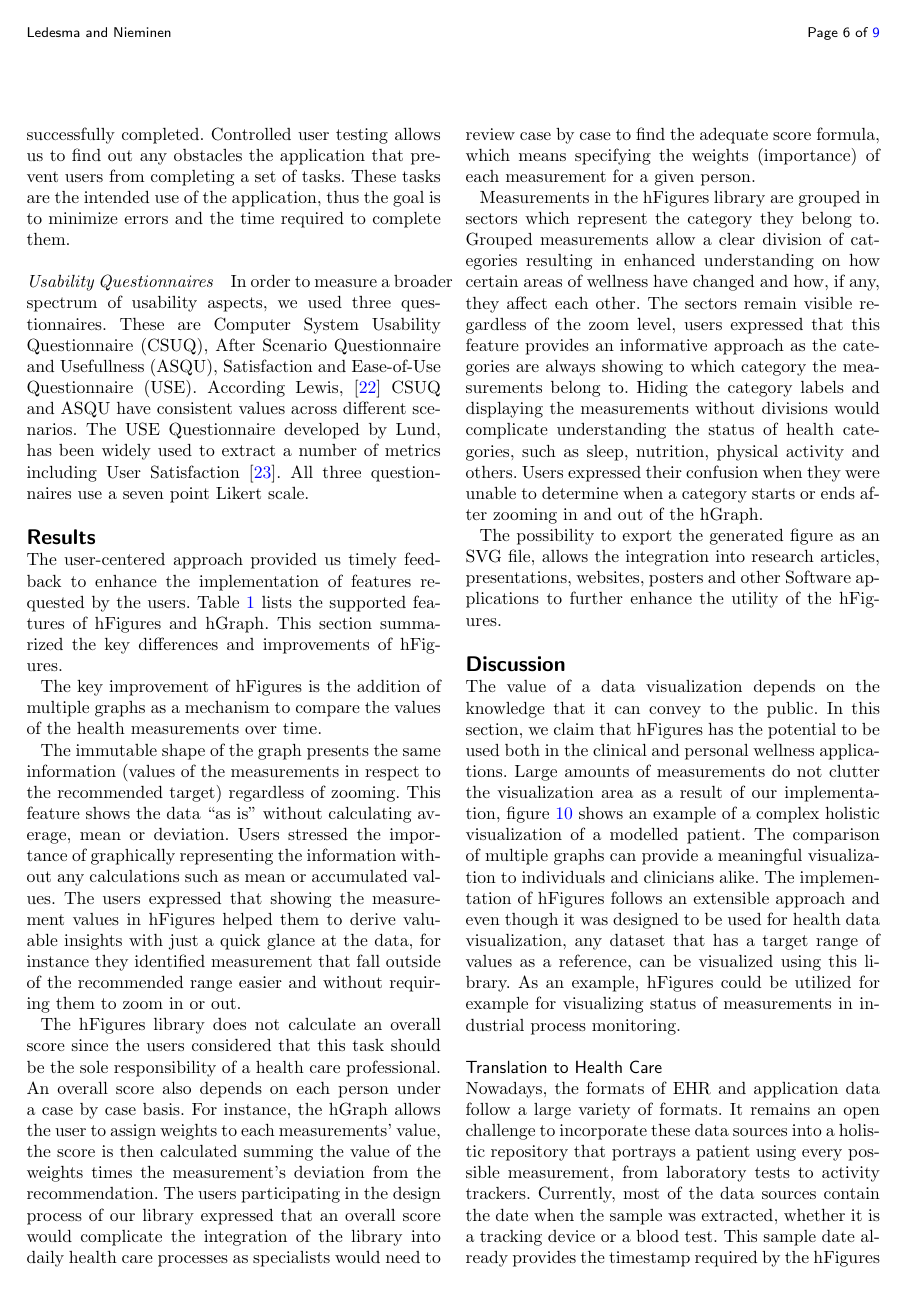
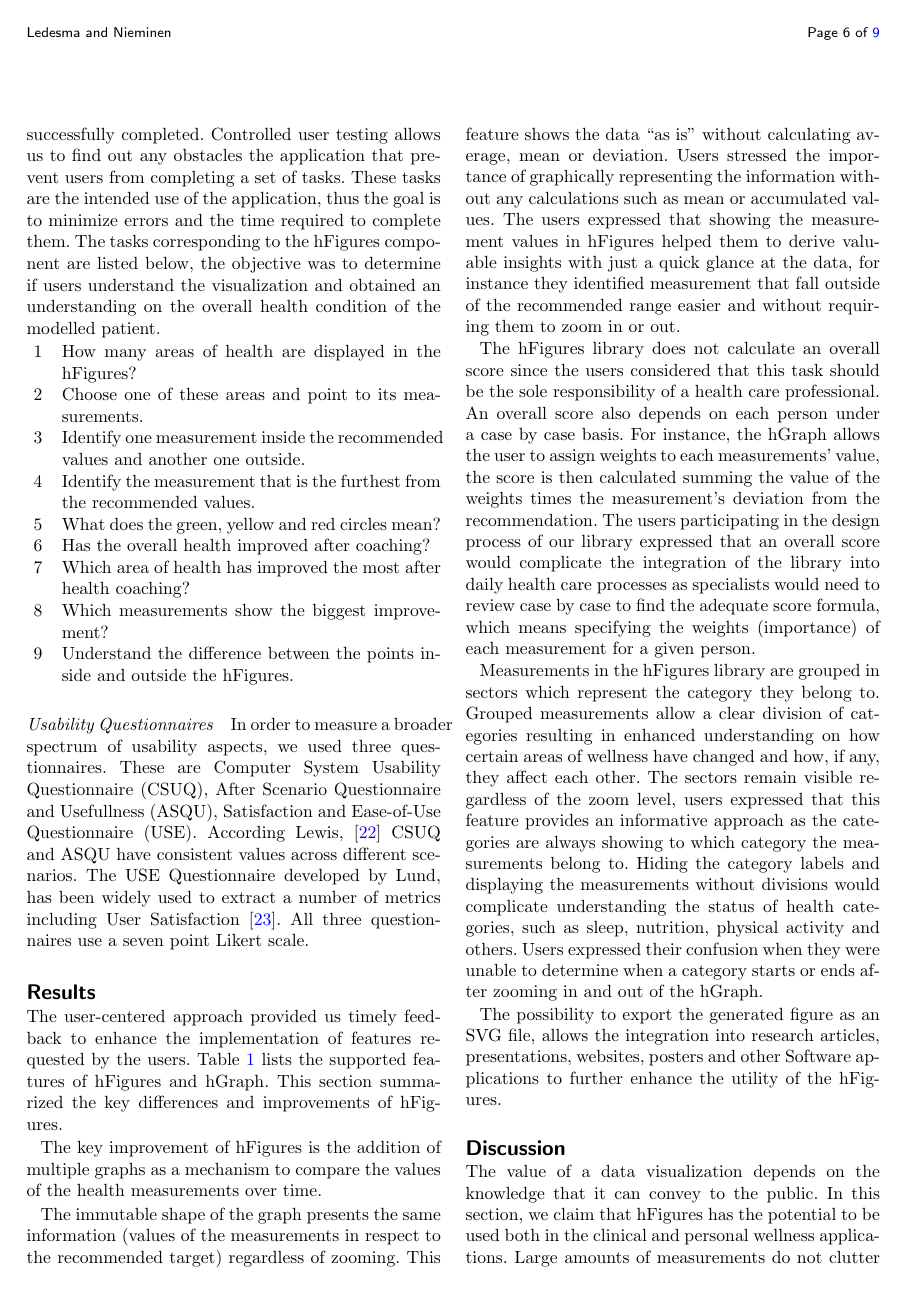
Before and after one commit to ledancs/hFiguresArticle, a LaTeX document (bmc_article.tex): page 6 of 9. Compiled offline with pdfLaTeX.

Commit message:
Added the list of tasks for the hFigures evaluation.

```diff
--- a/bmc_article.tex
+++ b/bmc_article.tex
@@ -376,7 +376,18 @@
 Usability testing requires at least one expert in the area of human-computer interaction. For our evaluation we recruited 3 experts who assess the application using Nielsen's heuristics \cite{nielsen1994usability}. The evaluation has 11 metrics evaluated using a seven point Likert scale. Experts assess metrics regarding the dialogue, memory load to use the system, error messages and prevention among other aspects.
 
 \paragraph*{Controlled User Testing}
-Rubin and Chisnell \cite{rubin2008handbook} as well as Nielsen \cite{nielsen1994usability} recommend to design a set of tasks for users to perform in a controlled environment. We can then measure the time to complete the tasks, errors (crucial and non-crucial) and whether the task was successfully completed. Controlled user testing allows us to find out any obstacles the application that prevent users from completing a set of tasks. These tasks are the intended use of the application, thus the goal is to minimize errors and the time required to complete them.
+Rubin and Chisnell \cite{rubin2008handbook} as well as Nielsen \cite{nielsen1994usability} recommend to design a set of tasks for users to perform in a controlled environment. We can then measure the time to complete the tasks, errors (crucial and non-crucial) and whether the task was successfully completed. Controlled user testing allows us to find out any obstacles the application that prevent users from completing a set of tasks. These tasks are the intended use of the application, thus the goal is to minimize errors and the time required to complete them. The tasks corresponding to the hFigures component are listed below, the objective was to determine if users understand the visualization and obtained an understanding on the overall health condition of the modelled patient.
+\begin{enumerate}
+\item How many areas of health are displayed in the hFigures?
+\item Choose one of these areas and point to its measurements.
+\item Identify one measurement inside the recommended values and another one outside.
+\item Identify the measurement that is the furthest from the recommended values.
+\item What does the green, yellow and red circles mean?
+\item Has the overall health improved after coaching?
+\item Which area of health has improved the most after health coaching?
+\item Which measurements show the biggest improvement?
+\item Understand the difference between the points inside and outside the hFigures.
+\end{enumerate}
 
 \paragraph*{Usability Questionnaires}
 In order to measure a broader spectrum of usability aspects, we used three questionnaires. These are Computer System Usability Questionnaire (CSUQ), After Scenario Questionnaire and Usefullness (ASQU), Satisfaction and Ease-of-Use Questionnaire (USE). According Lewis, \cite{lewis1995ibm} CSUQ and ASQU have consistent values across different scenarios. The USE Questionnaire developed by Lund, has been widely used to extract a number of metrics including User Satisfaction \cite{Lund2001USE}. All three questionnaires use a seven point Likert scale.
```
Also changed, not shown: bmc_article.pdf.
